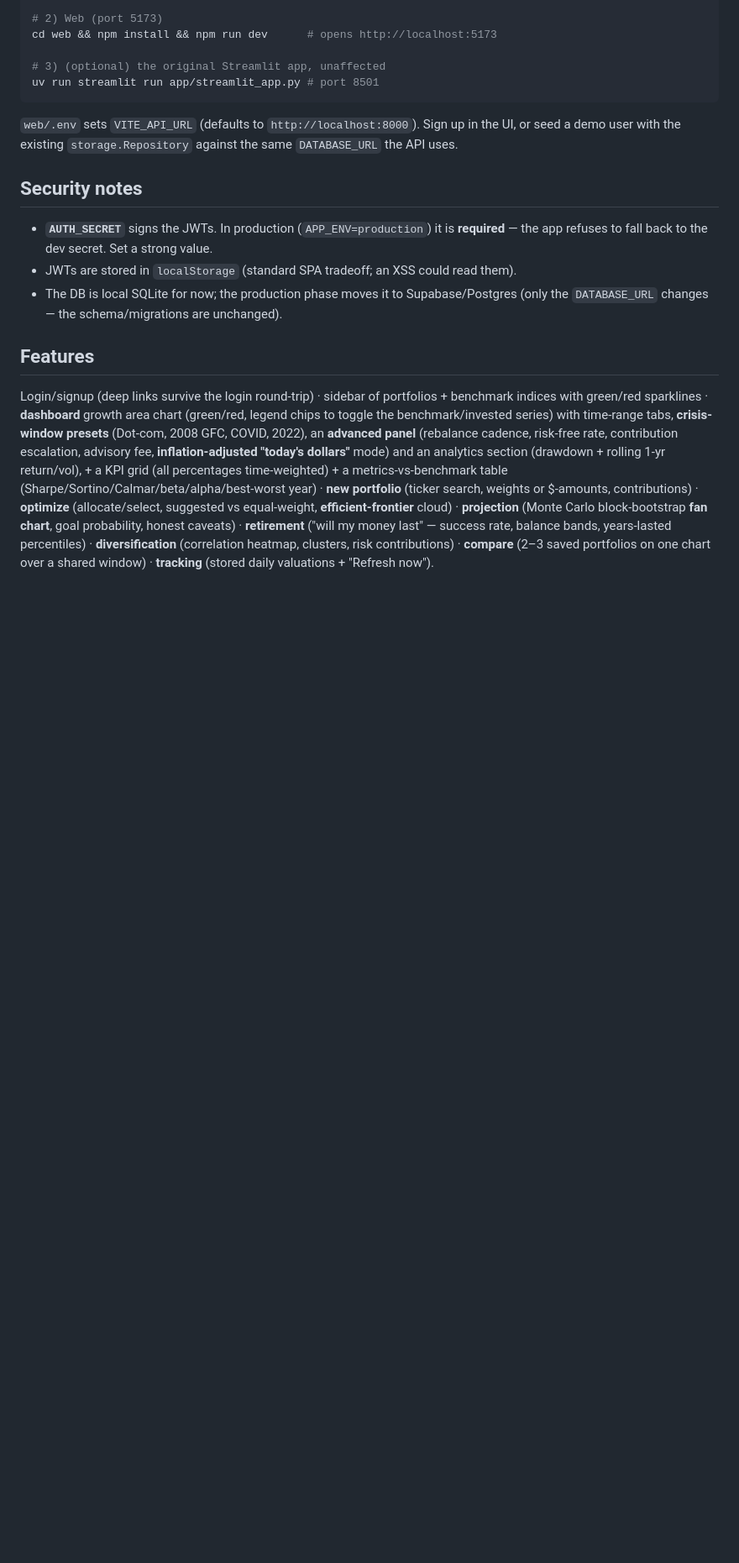
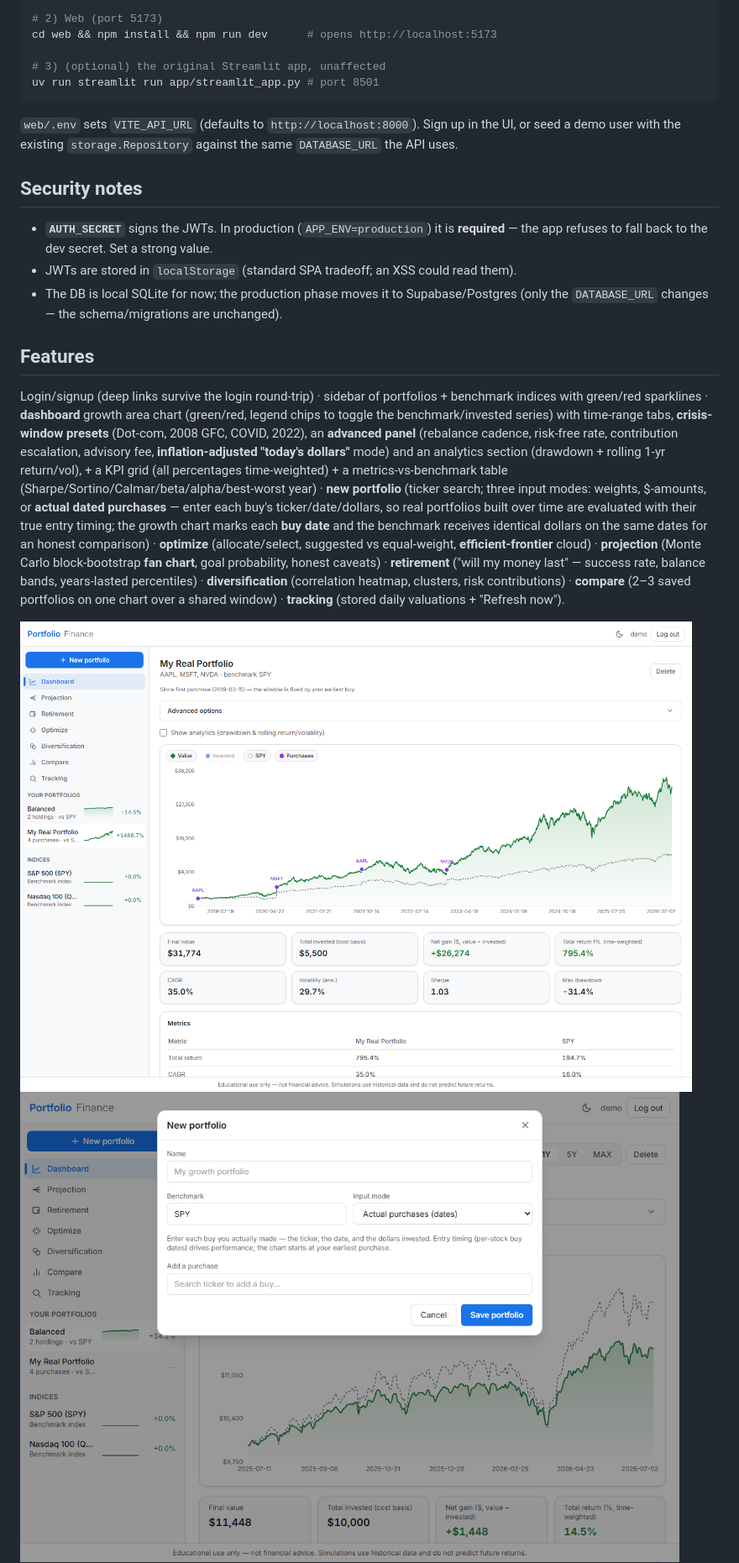
Before and after one commit to RodrigoSBautista/portfolio-optimization-platform, a Markdown page: docs/WEB_UI.md, the part around the change. Shown at 84% size. Rendered like a GitHub page; pictures changed too: docs/screenshots/web-lots-dashboard.png (added), docs/screenshots/web-lots-form.png (added); blank space fills up the shorter version.

```diff
--- a/docs/WEB_UI.md
+++ b/docs/WEB_UI.md
@@ -71,7 +71,11 @@ panel** (rebalance cadence, risk-free rate, contribution escalation, advisory fe
 **inflation-adjusted "today's dollars"** mode) and an analytics section (drawdown +
 rolling 1-yr return/vol), + a KPI grid (all percentages time-weighted) + a
 metrics-vs-benchmark table (Sharpe/Sortino/Calmar/beta/alpha/best-worst year) ·
-**new portfolio** (ticker search, weights or $-amounts, contributions) ·
+**new portfolio** (ticker search; three input modes: weights, $-amounts, or
+**actual dated purchases** — enter each buy's ticker/date/dollars, so real
+portfolios built over time are evaluated with their true entry timing; the growth
+chart marks each **buy date** and the benchmark receives identical dollars on the
+same dates for an honest comparison) ·
 **optimize** (allocate/select, suggested vs equal-weight, **efficient-frontier**
 cloud) · **projection** (Monte Carlo block-bootstrap **fan chart**, goal
 probability, honest caveats) · **retirement** ("will my money last" — success rate,
@@ -79,6 +83,8 @@ balance bands, years-lasted percentiles) · **diversification** (correlation
 heatmap, clusters, risk contributions) · **compare** (2–3 saved portfolios on one
 chart over a shared window) · **tracking** (stored daily valuations + "Refresh now").
 
+![Dated purchases — buy-date markers on the growth chart](screenshots/web-lots-dashboard.png)
+![Actual-purchases entry form](screenshots/web-lots-form.png)
 ![Projection](screenshots/web-projection.png)
 ![Retirement](screenshots/web-retirement.png)
 ![Dashboard analytics](screenshots/web-dashboard-analytics.png)
```
Also changed, not shown: README.md (+5 -1 lines), docs/PROGRESS.md (+31 -14 lines).
